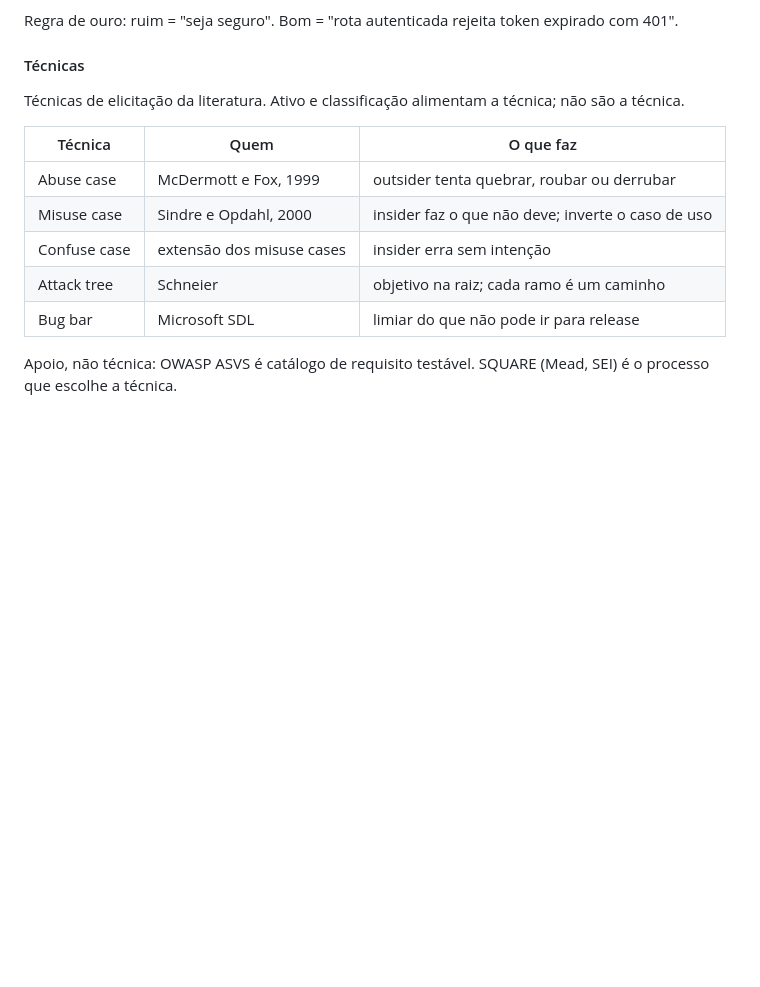
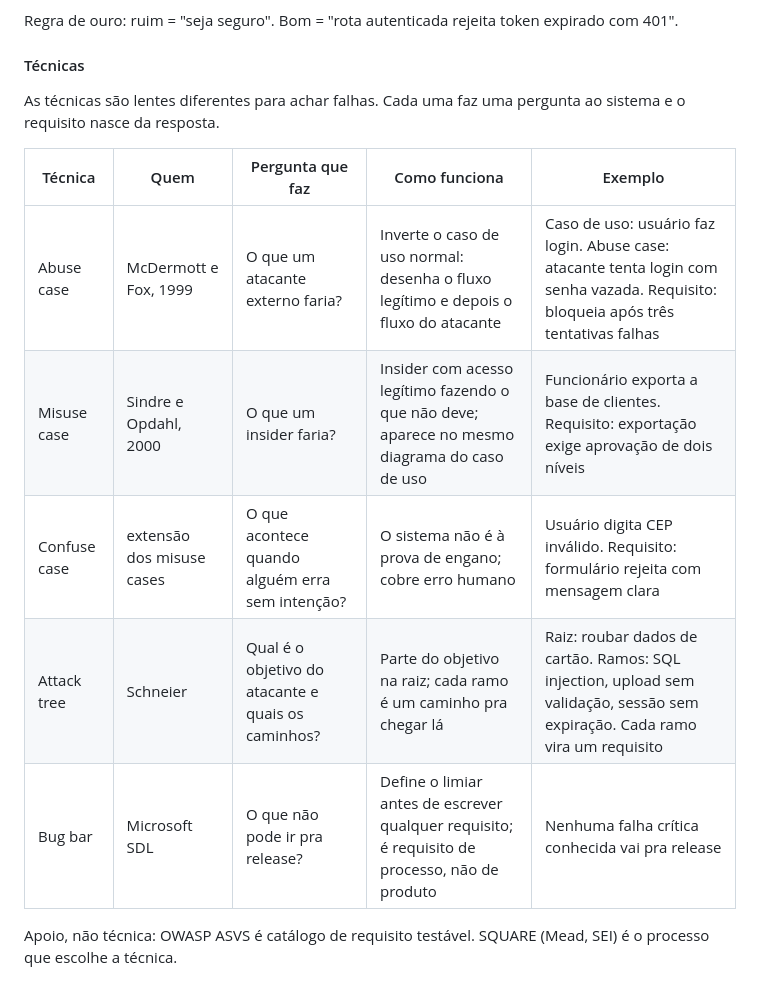
Before and after one commit to CosmIA-Lab/LAB-SDLC-IA-SEC, a Markdown page: 01-ciclo-de-vida-seguro/README.md, the part around the change. Drawn GitHub-style; blank space fills up the shorter version.

Commit message:
docs: reescreve a seção de técnicas da fase 1 com pergunta, como funciona e exemplo

```diff
--- a/01-ciclo-de-vida-seguro/README.md
+++ b/01-ciclo-de-vida-seguro/README.md
@@ -73,15 +73,15 @@ Regra de ouro: ruim = "seja seguro". Bom = "rota autenticada rejeita token expir
 
 #### Técnicas
 
-Técnicas de elicitação da literatura. Ativo e classificação alimentam a técnica; não são a técnica.
+As técnicas são lentes diferentes para achar falhas. Cada uma faz uma pergunta ao sistema e o requisito nasce da resposta.
 
-| Técnica | Quem | O que faz |
-|---|---|---|
-| Abuse case | McDermott e Fox, 1999 | outsider tenta quebrar, roubar ou derrubar |
-| Misuse case | Sindre e Opdahl, 2000 | insider faz o que não deve; inverte o caso de uso |
-| Confuse case | extensão dos misuse cases | insider erra sem intenção |
-| Attack tree | Schneier | objetivo na raiz; cada ramo é um caminho |
-| Bug bar | Microsoft SDL | limiar do que não pode ir para release |
+| Técnica | Quem | Pergunta que faz | Como funciona | Exemplo |
+|---|---|---|---|---|
+| Abuse case | McDermott e Fox, 1999 | O que um atacante externo faria? | Inverte o caso de uso normal: desenha o fluxo legítimo e depois o fluxo do atacante | Caso de uso: usuário faz login. Abuse case: atacante tenta login com senha vazada. Requisito: bloqueia após três tentativas falhas |
+| Misuse case | Sindre e Opdahl, 2000 | O que um insider faria? | Insider com acesso legítimo fazendo o que não deve; aparece no mesmo diagrama do caso de uso | Funcionário exporta a base de clientes. Requisito: exportação exige aprovação de dois níveis |
+| Confuse case | extensão dos misuse cases | O que acontece quando alguém erra sem intenção? | O sistema não é à prova de engano; cobre erro humano | Usuário digita CEP inválido. Requisito: formulário rejeita com mensagem clara |
+| Attack tree | Schneier | Qual é o objetivo do atacante e quais os caminhos? | Parte do objetivo na raiz; cada ramo é um caminho pra chegar lá | Raiz: roubar dados de cartão. Ramos: SQL injection, upload sem validação, sessão sem expiração. Cada ramo vira um requisito |
+| Bug bar | Microsoft SDL | O que não pode ir pra release? | Define o limiar antes de escrever qualquer requisito; é requisito de processo, não de produto | Nenhuma falha crítica conhecida vai pra release |
 
 Apoio, não técnica: OWASP ASVS é catálogo de requisito testável. SQUARE (Mead, SEI) é o processo que escolhe a técnica.
 
```
